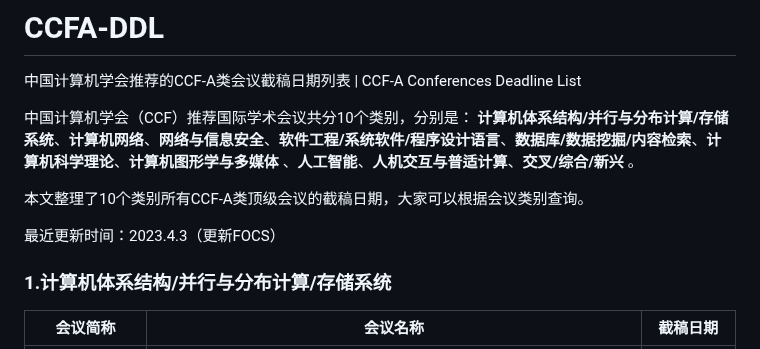
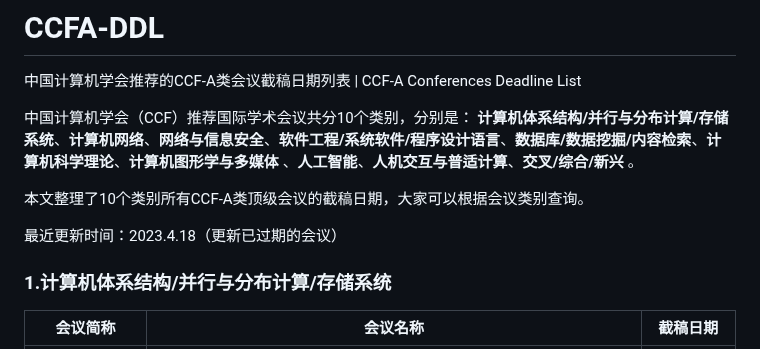
Before and after one commit to Allenpandas/BJTU-CS-Notebook, a Markdown page: README.md, the part around the change. Rendered like a GitHub page.

```diff
--- a/README.md
+++ b/README.md
@@ -6,7 +6,7 @@
 
 本文整理了10个类别所有CCF-A类顶级会议的截稿日期，大家可以根据会议类别查询。
 
-最近更新时间：2023.4.3（更新FOCS）
+最近更新时间：2023.4.18（更新已过期的会议）
 
 ### 1.计算机体系结构/并行与分布计算/存储系统
 | 会议简称 | 会议名称 | 截稿日期 |
```
